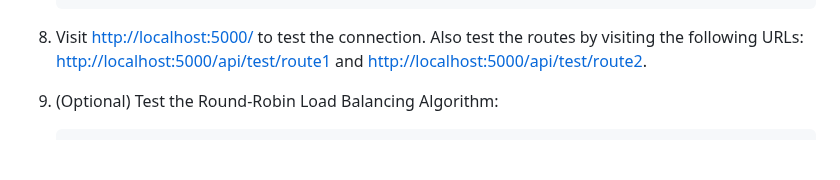
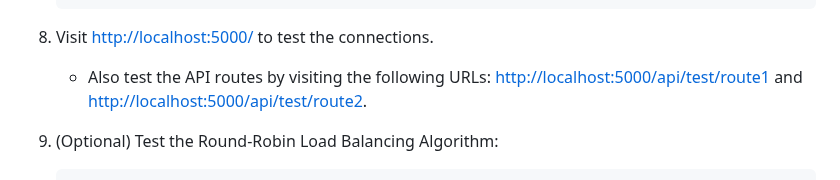
Before and after one commit to hoangsonww/Mongo-Redis-RabbitMQ-ELK-Stack, a Markdown page: README.md, the part around the change. Drawn GitHub-style; blank space fills up the shorter version.

````diff
--- a/README.md
+++ b/README.md
@@ -170,7 +170,8 @@ To **get started**, run the following commands:
     [x] Received 'This is a test message!'
     ```
 
-8. Visit [http://localhost:5000/](http://localhost:5000/) to test the connection. Also test the routes by visiting the following URLs: [http://localhost:5000/api/test/route1](http://localhost:5000/api/test/route1) and [http://localhost:5000/api/test/route2](http://localhost:5000/api/test/route2).
+8. Visit [http://localhost:5000/](http://localhost:5000/) to test the connections.
+   - Also test the API routes by visiting the following URLs: [http://localhost:5000/api/test/route1](http://localhost:5000/api/test/route1) and [http://localhost:5000/api/test/route2](http://localhost:5000/api/test/route2).
 
 9. (Optional) Test the Round-Robin Load Balancing Algorithm:
     ```bash
````
